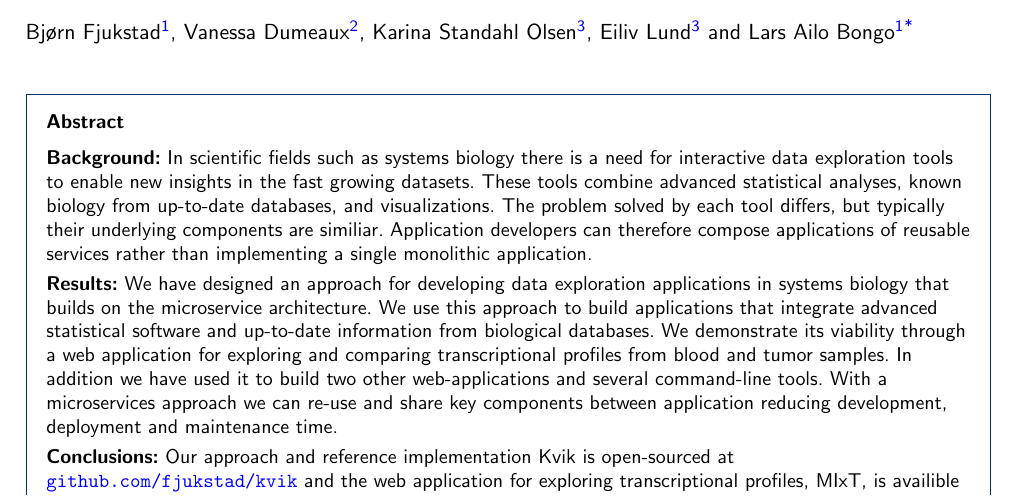
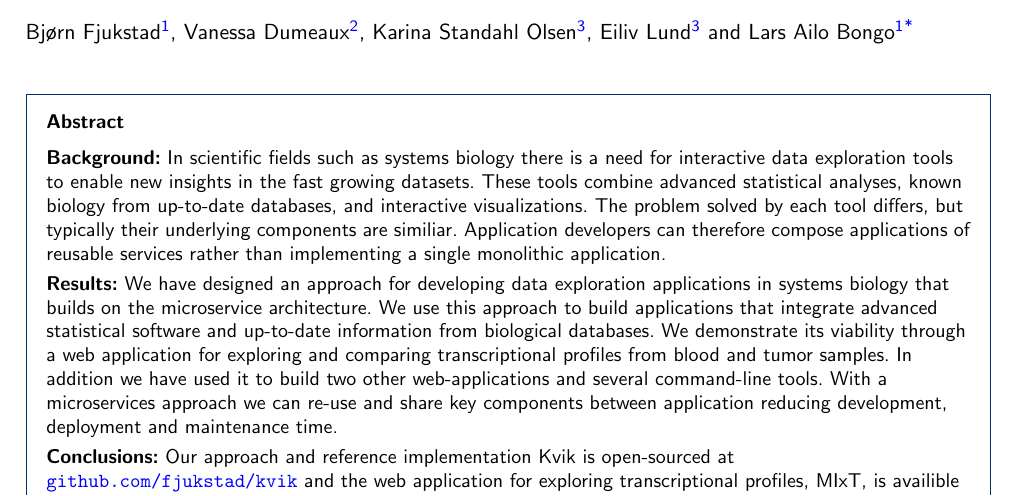
Before and after one commit to fjukstad/kvik-mixt-paper, a LaTeX document (paper.tex, which reads abstract.tex): part of page 1 of 5, cut so that both start at the same text. Compiled offline with pdfLaTeX.

Commit message:
interactive vis

```diff
--- a/abstract.tex
+++ b/abstract.tex
@@ -6,8 +6,8 @@
             fast growing datasets.
             These tools combine advanced
             statistical analyses, known biology from up-to-date databases, and
-            visualizations. The problem solved by each tool differs, but
-            typically their underlying components are similiar.
+            interactive visualizations. The problem solved by each tool differs,
+            but typically their underlying components are similiar.
             % Skal vi si "can" eller "should"?  Kan kanskje også legge inn noen
             % ord om hvorfor dette er bedre, slik at det er helt klart for
             % leseren.
```
